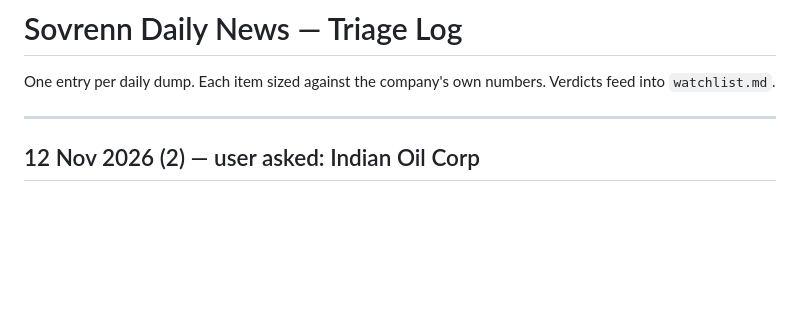
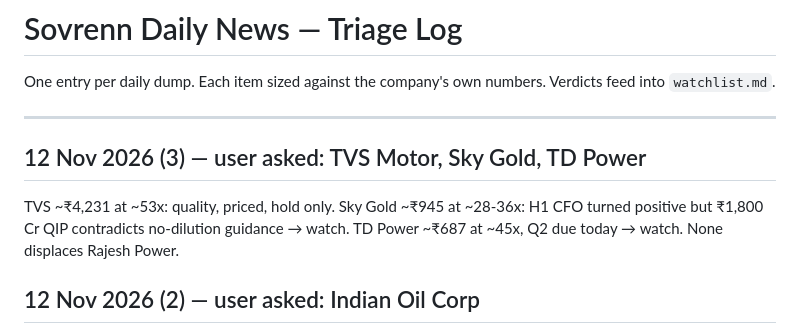
Before and after one commit to drkishorespatil-dev/researchmd, a Markdown page: sovrenn/daily-log.md, the part around the change. Drawn GitHub-style; blank space fills up the shorter version.

```diff
--- a/sovrenn/daily-log.md
+++ b/sovrenn/daily-log.md
@@ -4,6 +4,11 @@ One entry per daily dump. Each item sized against the company's own numbers.
 Verdicts feed into `watchlist.md`.
 
 ---
+
+## 12 Nov 2026 (3) — user asked: TVS Motor, Sky Gold, TD Power
+
+TVS ~₹4,231 at ~53x: quality, priced, hold only. Sky Gold ~₹945 at ~28-36x: H1 CFO turned positive but ₹1,800 Cr QIP
+contradicts no-dilution guidance → watch. TD Power ~₹687 at ~45x, Q2 due today → watch. None displaces Rajesh Power.
 
 ## 12 Nov 2026 (2) — user asked: Indian Oil Corp
 
```
Also changed, not shown: sovrenn/watchlist.md (+11 -0 lines).
